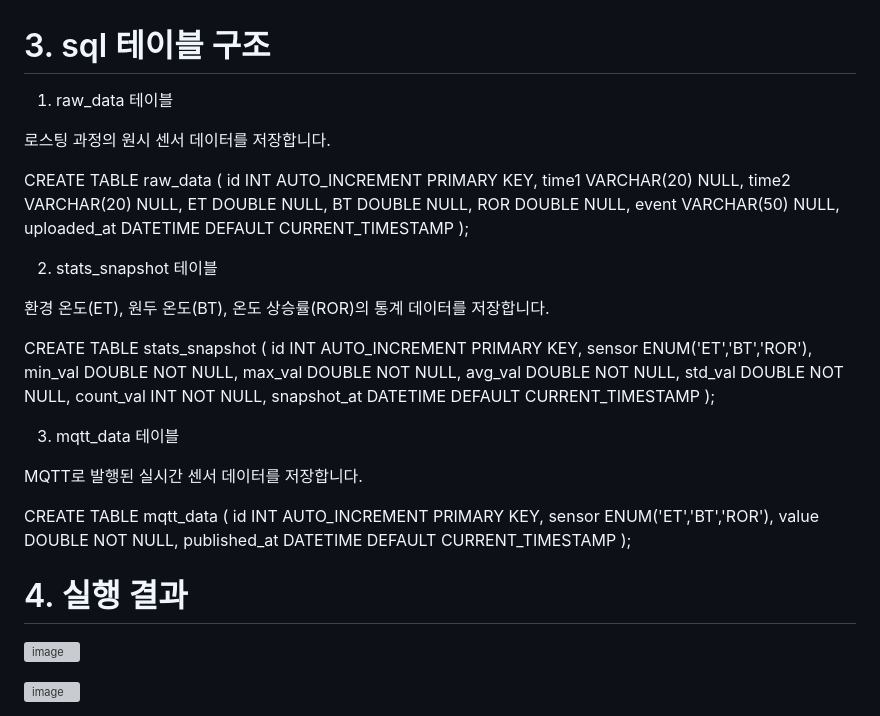
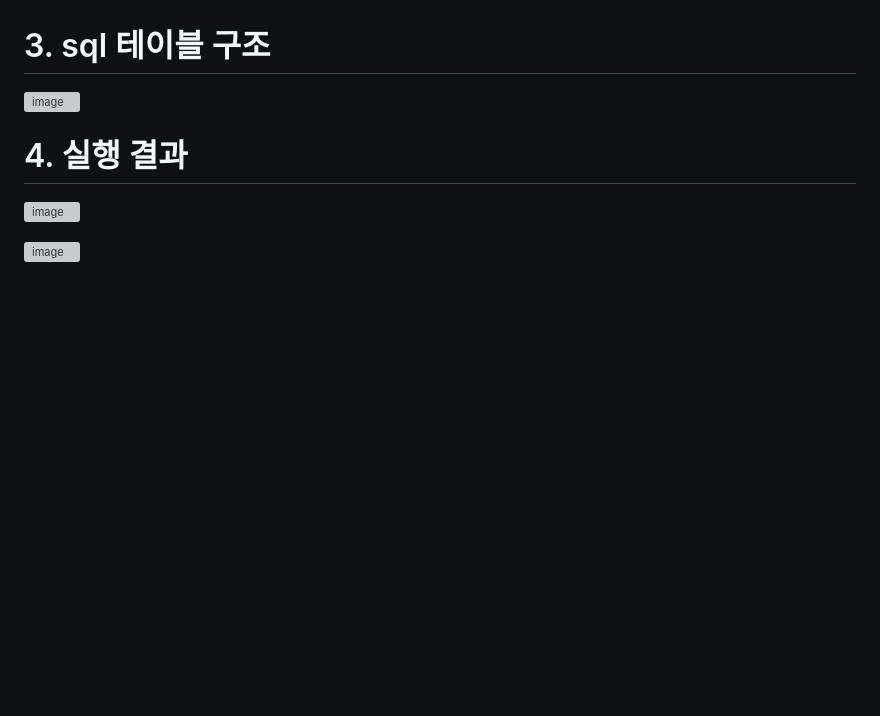
Before and after one commit to soondow/roast_profiler, a Markdown page: README.md, the part around the change. GitHub-like rendering; blank space fills up the shorter version; grey boxes are pictures that could not be loaded.

```diff
--- a/README.md
+++ b/README.md
@@ -183,46 +183,7 @@ createCharts(stats);
 
 # 3. sql 테이블 구조
 
-1) raw_data 테이블
-
-로스팅 과정의 원시 센서 데이터를 저장합니다.
-
-CREATE TABLE raw_data (
-    id          INT AUTO_INCREMENT PRIMARY KEY,
-    time1       VARCHAR(20)   NULL,
-    time2       VARCHAR(20)   NULL,
-    ET          DOUBLE        NULL,
-    BT          DOUBLE        NULL,
-    ROR         DOUBLE        NULL,
-    event       VARCHAR(50)   NULL,
-    uploaded_at DATETIME      DEFAULT CURRENT_TIMESTAMP
-);
-
-2) stats_snapshot 테이블
-
-환경 온도(ET), 원두 온도(BT), 온도 상승률(ROR)의 통계 데이터를 저장합니다.
-
-CREATE TABLE stats_snapshot (
-    id          INT AUTO_INCREMENT PRIMARY KEY,
-    sensor      ENUM('ET','BT','ROR'),
-    min_val     DOUBLE        NOT NULL,
-    max_val     DOUBLE        NOT NULL,
-    avg_val     DOUBLE        NOT NULL,
-    std_val     DOUBLE        NOT NULL,
-    count_val   INT           NOT NULL,
-    snapshot_at DATETIME      DEFAULT CURRENT_TIMESTAMP
-);
-
-3) mqtt_data 테이블
-
-MQTT로 발행된 실시간 센서 데이터를 저장합니다.
-
-CREATE TABLE mqtt_data (
-    id          INT AUTO_INCREMENT PRIMARY KEY,
-    sensor      ENUM('ET','BT','ROR'),
-    value       DOUBLE       NOT NULL,
-    published_at DATETIME    DEFAULT CURRENT_TIMESTAMP
-);
+![image](https://github.com/user-attachments/assets/7b626bc0-a8c0-4a28-83f9-6e2597134f45)
 
 
 # 4. 실행 결과
```
